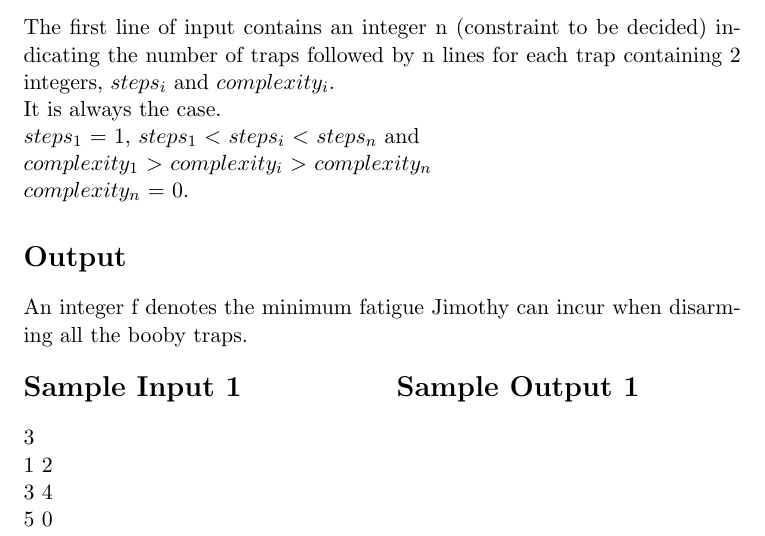
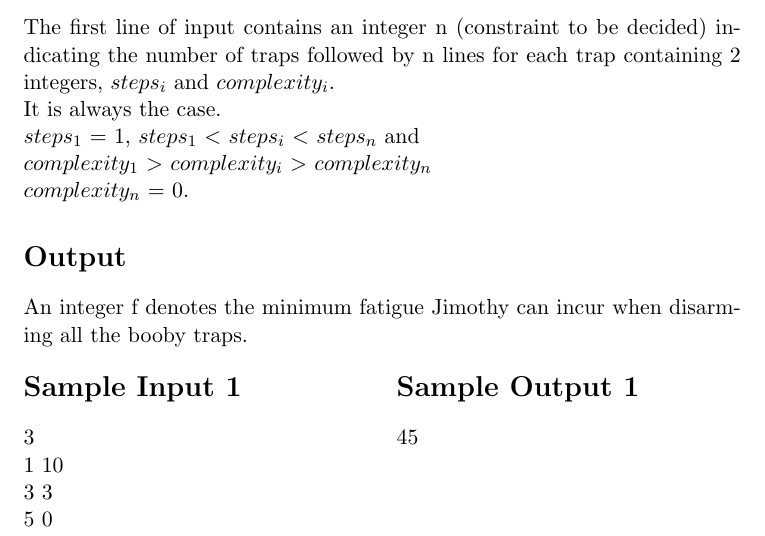
Before and after one commit to siwuagain/COMP321, a LaTeX document (problemskeleton_Problem32/problem_statement/problem.en.tex): part of the page, cut so that both start at the same text. Compiled offline with pdfLaTeX.

Commit message:
added sample output

```diff
--- a/problemskeleton_Problem32/problem_statement/problem.en.tex
+++ b/problemskeleton_Problem32/problem_statement/problem.en.tex
@@ -48,12 +48,13 @@ An integer f denotes the minimum fatigue Jimothy can incur when disarming all th
 \begin{minipage}[t]{0.48\textwidth}
     \section*{Sample Input 1}
     3 \\
-    1 2 \\
-    3 4 \\
+    1 10 \\
+    3 3 \\
     5 0 \\
 \end{minipage}%
 \hfill
 \begin{minipage}[t]{0.48\textwidth}
     \section*{Sample Output 1}
+    45
 \end{minipage}
 \end{document}
```
